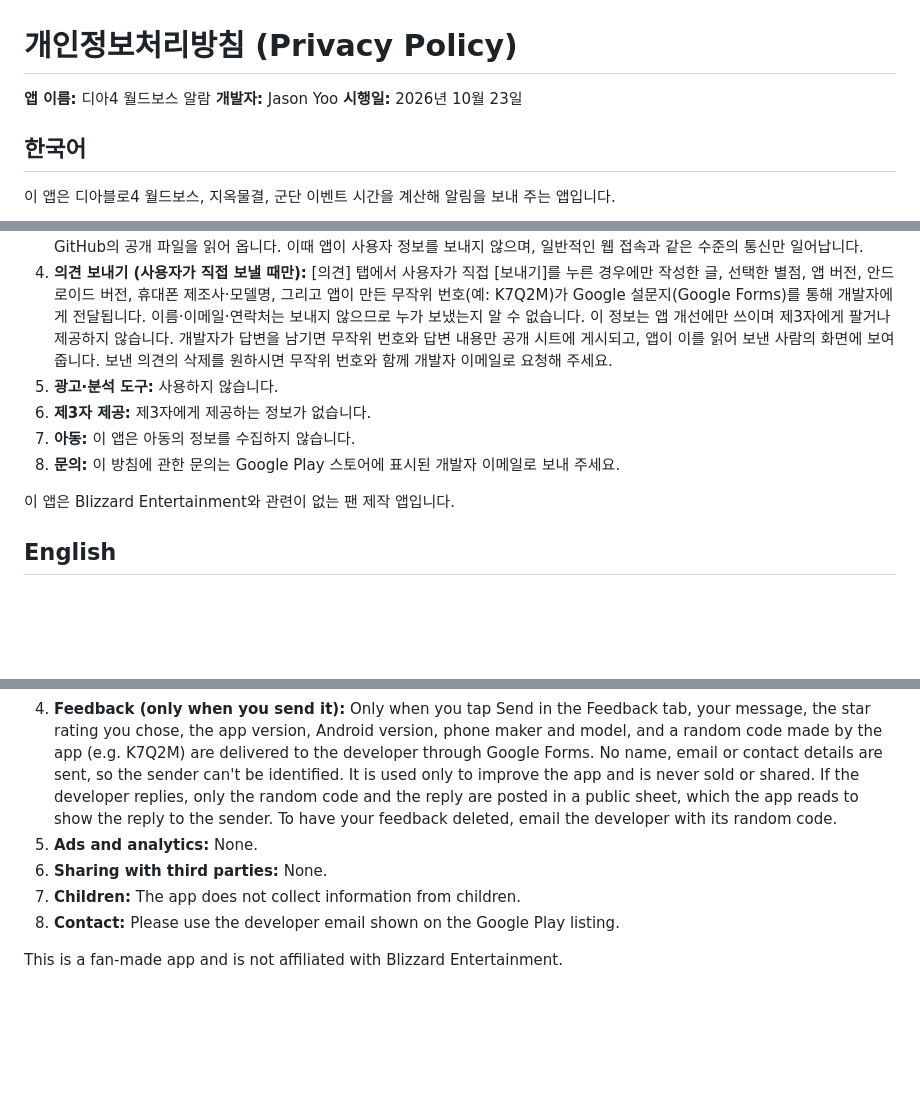
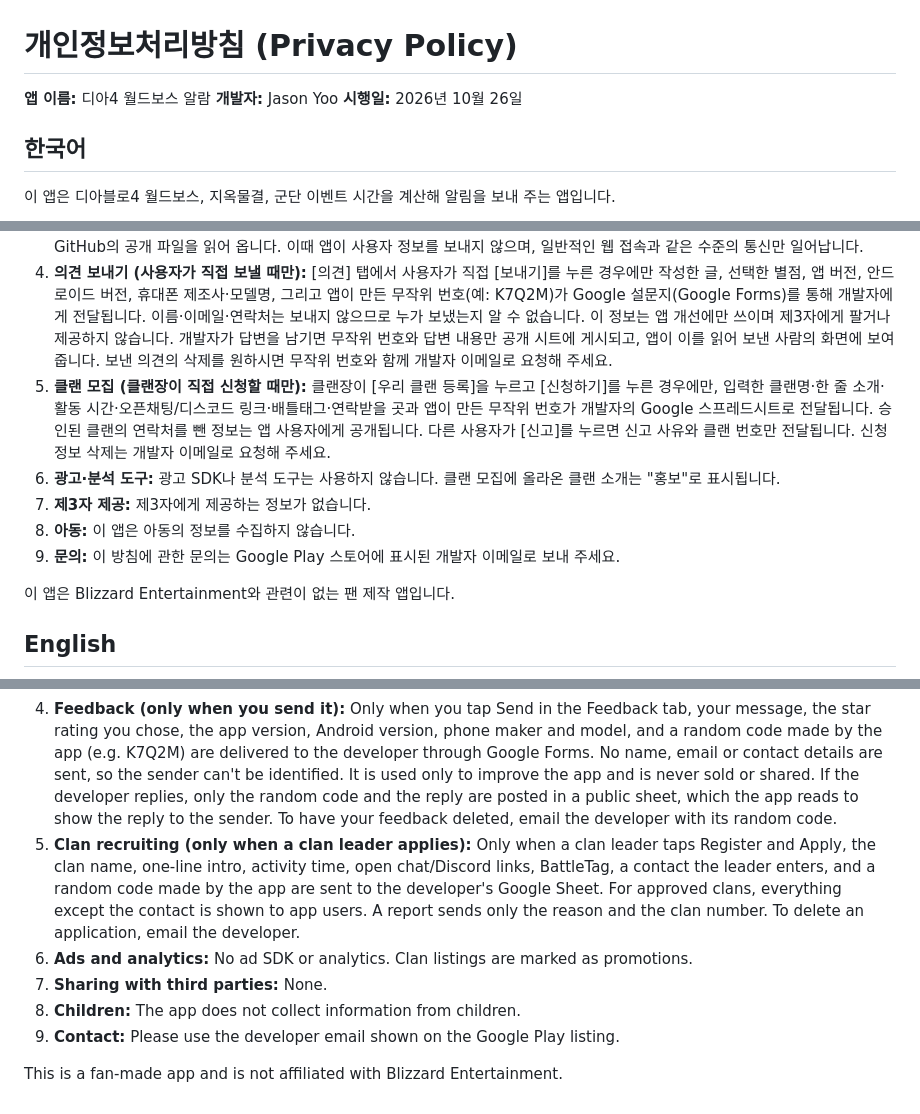
Before and after one commit to jasonyoo1985/d4-boss-alarm, a Markdown page: PRIVACY.md, 3 parts joined by grey strips. Drawn GitHub-style; blank space fills up the shorter version.

Commit message:
Privacy policy: describe clan applications and reports (#54)
Claude-Session: https://claude.ai/code/session_01V4Woau7GbJc9QCfSec6XWA

Co-authored-by: Claude <noreply@anthropic.com>

```diff
--- a/PRIVACY.md
+++ b/PRIVACY.md
@@ -2,7 +2,7 @@
 
 **앱 이름:** 디아4 월드보스 알람
 **개발자:** Jason Yoo
-**시행일:** 2026년 10월 23일
+**시행일:** 2026년 10월 26일
 
 ## 한국어
 
@@ -12,10 +12,11 @@
 2. **기기에만 저장되는 정보:** 알림 켜기/끄기, 알림 시간, 알림음, 방해금지 시간 같은 설정은 사용자의 기기 안에만 저장되며, 앱을 삭제하면 함께 지워집니다.
 3. **인터넷 사용:** 이벤트 일정과 보스 이름을 맞추기 위해 공개 웹사이트(helltides.com)의 공개 일정 페이지를, 시즌 정보를 위해 GitHub의 공개 파일을 읽어 옵니다. 이때 앱이 사용자 정보를 보내지 않으며, 일반적인 웹 접속과 같은 수준의 통신만 일어납니다.
 4. **의견 보내기 (사용자가 직접 보낼 때만):** [의견] 탭에서 사용자가 직접 [보내기]를 누른 경우에만 작성한 글, 선택한 별점, 앱 버전, 안드로이드 버전, 휴대폰 제조사·모델명, 그리고 앱이 만든 무작위 번호(예: K7Q2M)가 Google 설문지(Google Forms)를 통해 개발자에게 전달됩니다. 이름·이메일·연락처는 보내지 않으므로 누가 보냈는지 알 수 없습니다. 이 정보는 앱 개선에만 쓰이며 제3자에게 팔거나 제공하지 않습니다. 개발자가 답변을 남기면 무작위 번호와 답변 내용만 공개 시트에 게시되고, 앱이 이를 읽어 보낸 사람의 화면에 보여 줍니다. 보낸 의견의 삭제를 원하시면 무작위 번호와 함께 개발자 이메일로 요청해 주세요.
-5. **광고·분석 도구:** 사용하지 않습니다.
-6. **제3자 제공:** 제3자에게 제공하는 정보가 없습니다.
-7. **아동:** 이 앱은 아동의 정보를 수집하지 않습니다.
-8. **문의:** 이 방침에 관한 문의는 Google Play 스토어에 표시된 개발자 이메일로 보내 주세요.
+5. **클랜 모집 (클랜장이 직접 신청할 때만):** 클랜장이 [우리 클랜 등록]을 누르고 [신청하기]를 누른 경우에만, 입력한 클랜명·한 줄 소개·활동 시간·오픈채팅/디스코드 링크·배틀태그·연락받을 곳과 앱이 만든 무작위 번호가 개발자의 Google 스프레드시트로 전달됩니다. 승인된 클랜의 연락처를 뺀 정보는 앱 사용자에게 공개됩니다. 다른 사용자가 [신고]를 누르면 신고 사유와 클랜 번호만 전달됩니다. 신청 정보 삭제는 개발자 이메일로 요청해 주세요.
+6. **광고·분석 도구:** 광고 SDK나 분석 도구는 사용하지 않습니다. 클랜 모집에 올라온 클랜 소개는 "홍보"로 표시됩니다.
+7. **제3자 제공:** 제3자에게 제공하는 정보가 없습니다.
+8. **아동:** 이 앱은 아동의 정보를 수집하지 않습니다.
+9. **문의:** 이 방침에 관한 문의는 Google Play 스토어에 표시된 개발자 이메일로 보내 주세요.
 
 이 앱은 Blizzard Entertainment와 관련이 없는 팬 제작 앱입니다.
 
@@ -27,9 +28,10 @@ This app calculates Diablo IV world boss, Helltide and Legion event times and se
 2. **On-device settings:** Alarm on/off, lead time, ringtone and quiet hours are stored only on your device and are removed when the app is uninstalled.
 3. **Internet use:** The app reads a public schedule page (helltides.com) for event times and boss names, and a public file on GitHub for season info. No user information is sent.
 4. **Feedback (only when you send it):** Only when you tap Send in the Feedback tab, your message, the star rating you chose, the app version, Android version, phone maker and model, and a random code made by the app (e.g. K7Q2M) are delivered to the developer through Google Forms. No name, email or contact details are sent, so the sender can't be identified. It is used only to improve the app and is never sold or shared. If the developer replies, only the random code and the reply are posted in a public sheet, which the app reads to show the reply to the sender. To have your feedback deleted, email the developer with its random code.
-5. **Ads and analytics:** None.
-6. **Sharing with third parties:** None.
-7. **Children:** The app does not collect information from children.
-8. **Contact:** Please use the developer email shown on the Google Play listing.
+5. **Clan recruiting (only when a clan leader applies):** Only when a clan leader taps Register and Apply, the clan name, one-line intro, activity time, open chat/Discord links, BattleTag, a contact the leader enters, and a random code made by the app are sent to the developer's Google Sheet. For approved clans, everything except the contact is shown to app users. A report sends only the reason and the clan number. To delete an application, email the developer.
+6. **Ads and analytics:** No ad SDK or analytics. Clan listings are marked as promotions.
+7. **Sharing with third parties:** None.
+8. **Children:** The app does not collect information from children.
+9. **Contact:** Please use the developer email shown on the Google Play listing.
 
 This is a fan-made app and is not affiliated with Blizzard Entertainment.
```
